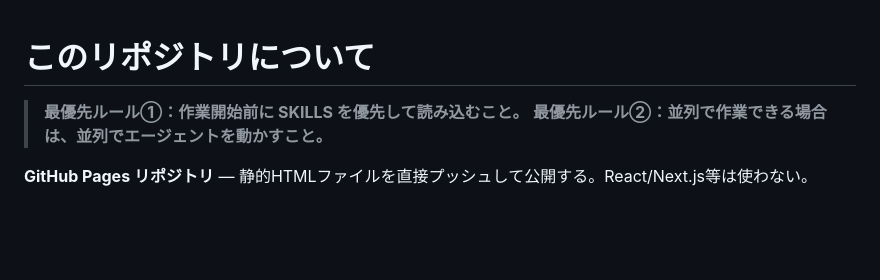
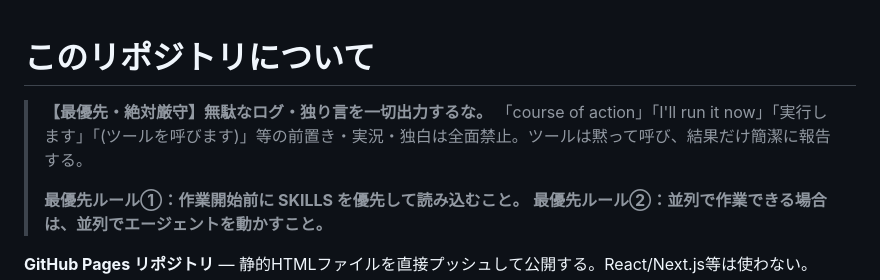
Before and after one commit to YamaBookHub/daini-vonheur-lp, a Markdown page: CLAUDE.md, the part around the change. Rendered like a GitHub page; blank space fills up the shorter version.

Commit message:
CLAUDE.md: 無駄なログ・独り言の出力を最優先で禁止

```diff
--- a/CLAUDE.md
+++ b/CLAUDE.md
@@ -1,5 +1,8 @@
 # このリポジトリについて
 
+> **【最優先・絶対厳守】無駄なログ・独り言を一切出力するな。**
+> 「course of action」「I'll run it now」「実行します」「(ツールを呼びます)」等の前置き・実況・独白は全面禁止。ツールは黙って呼び、結果だけ簡潔に報告する。
+>
 > **最優先ルール①：作業開始前に SKILLS を優先して読み込むこと。**
 > **最優先ルール②：並列で作業できる場合は、並列でエージェントを動かすこと。**
 
```
